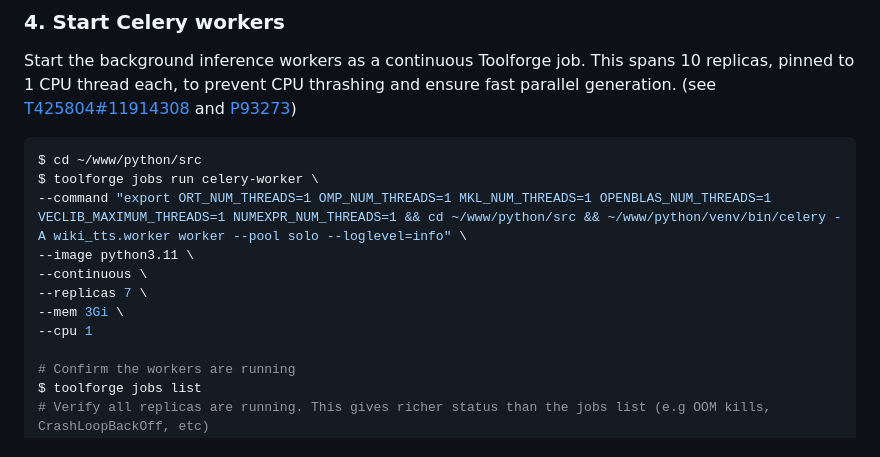
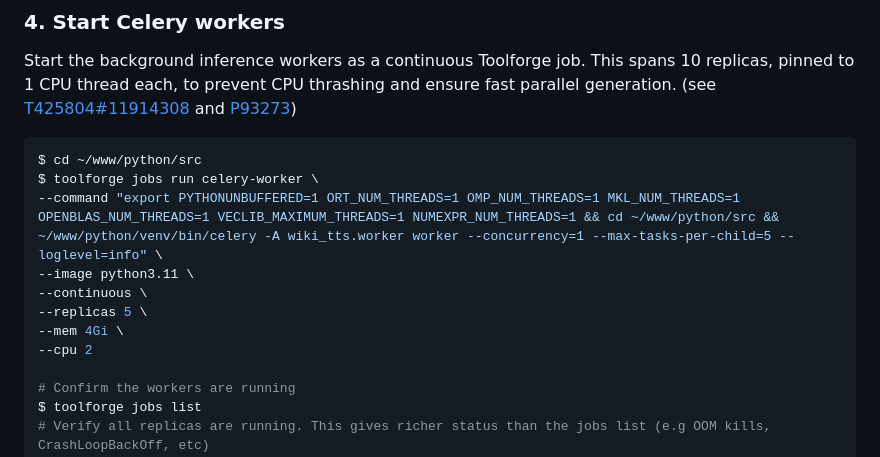
Before and after one commit to kevinbazira/wikipedia-text-to-speech, a Markdown page: README.md, the part around the change. GitHub-like rendering.

Commit message:
Update celery worker command to prevent OOM crashes
Switch from --pool solo to --concurrency=1 with --max-tasks-per-child=5
so the worker process recycles after every 5 sections, releasing
accumulated ONNX Runtime and audio memory. Increase to 4Gi/2cpu per
replica and reduce replicas to 5 to give each worker sufficient
headroom for large sections. Add PYTHONUNBUFFERED=1 for real-time
log output.

````diff
--- a/README.md
+++ b/README.md
@@ -74,12 +74,12 @@ Start the background inference workers as a continuous Toolforge job. This spans
 ```bash
 $ cd ~/www/python/src
 $ toolforge jobs run celery-worker \
---command "export ORT_NUM_THREADS=1 OMP_NUM_THREADS=1 MKL_NUM_THREADS=1 OPENBLAS_NUM_THREADS=1 VECLIB_MAXIMUM_THREADS=1 NUMEXPR_NUM_THREADS=1 && cd ~/www/python/src && ~/www/python/venv/bin/celery -A wiki_tts.worker worker --pool solo --loglevel=info" \
+--command "export PYTHONUNBUFFERED=1 ORT_NUM_THREADS=1 OMP_NUM_THREADS=1 MKL_NUM_THREADS=1 OPENBLAS_NUM_THREADS=1 VECLIB_MAXIMUM_THREADS=1 NUMEXPR_NUM_THREADS=1 && cd ~/www/python/src && ~/www/python/venv/bin/celery -A wiki_tts.worker worker --concurrency=1 --max-tasks-per-child=5 --loglevel=info" \
 --image python3.11 \
 --continuous \
---replicas 7 \
---mem 3Gi \
---cpu 1
+--replicas 5 \
+--mem 4Gi \
+--cpu 2
 
 # Confirm the workers are running
 $ toolforge jobs list
````
